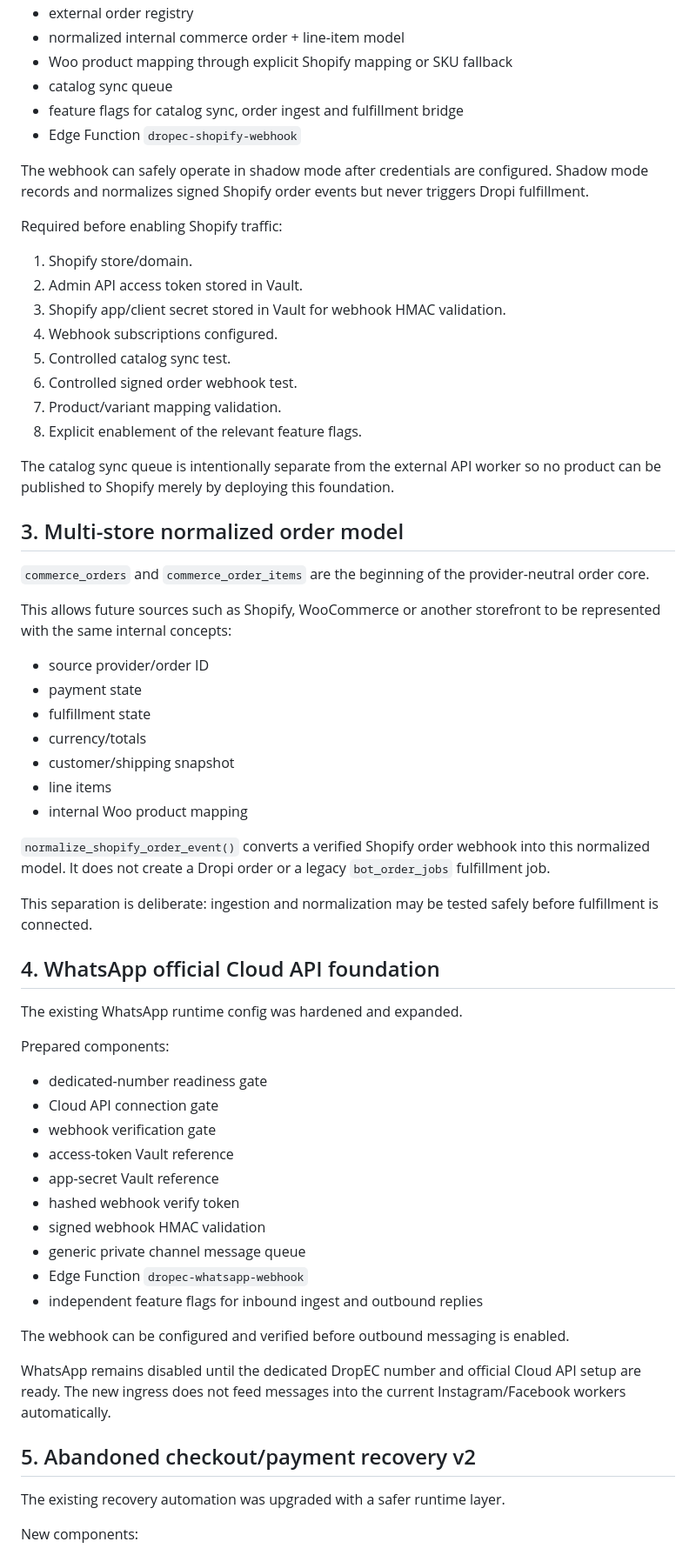
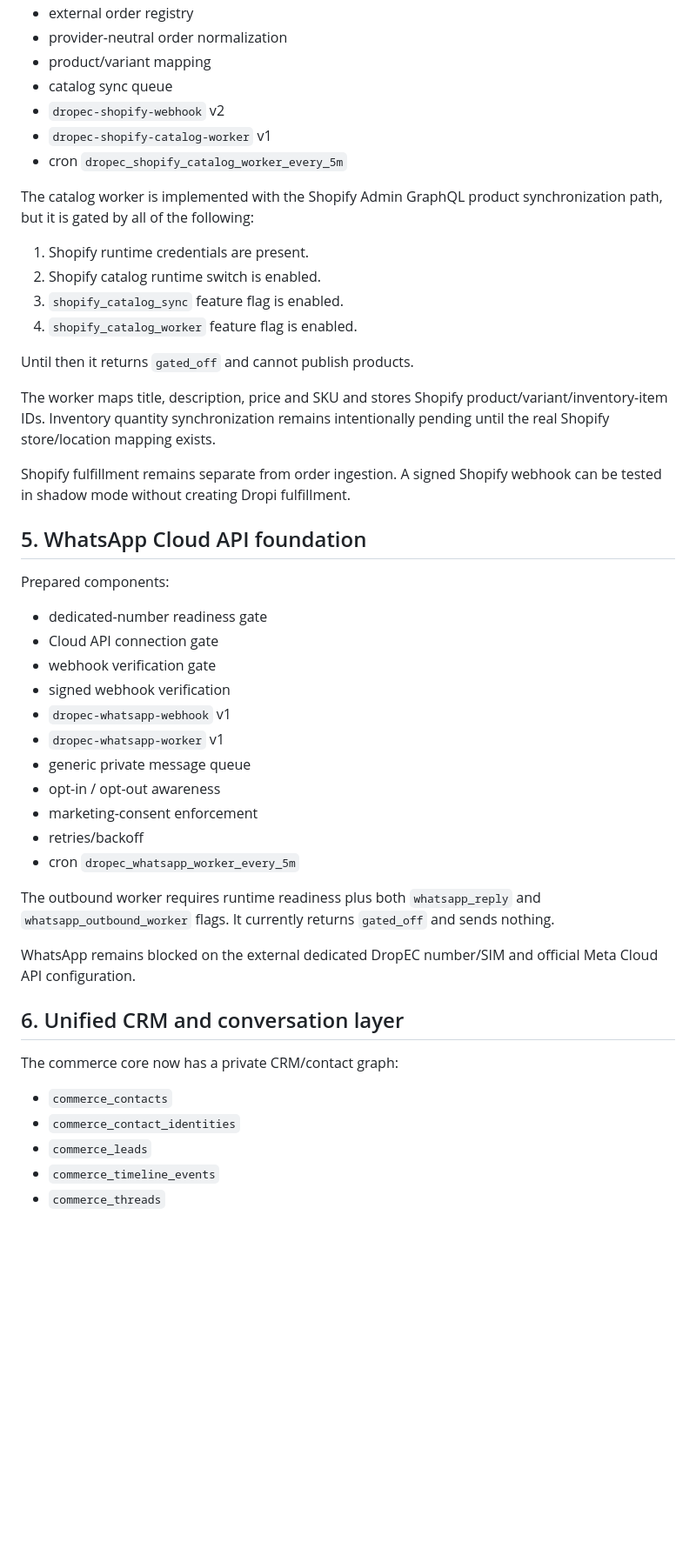
Before and after one commit to jokas29/project-bmo, a Markdown page: docs/dropec-commerce-expansion.md, the part around one of its changes. Shown at 87% size. Drawn GitHub-style; blank space fills up the shorter version.

Commit message:
docs: update DropEC commerce productization architecture

```diff
--- a/docs/dropec-commerce-expansion.md
+++ b/docs/dropec-commerce-expansion.md
@@ -42,67 +70,51 @@ Prepared components:
 - external order registry
-- normalized internal commerce order + line-item model
-- Woo product mapping through explicit Shopify mapping or SKU fallback
+- provider-neutral order normalization
+- product/variant mapping
 - catalog sync queue
-- feature flags for catalog sync, order ingest and fulfillment bridge
-- Edge Function `dropec-shopify-webhook`
+- `dropec-shopify-webhook` v2
+- `dropec-shopify-catalog-worker` v1
+- cron `dropec_shopify_catalog_worker_every_5m`
 
-The webhook can safely operate in shadow mode after credentials are configured. Shadow mode records and normalizes signed Shopify order events but never triggers Dropi fulfillment.
+The catalog worker is implemented with the Shopify Admin GraphQL product synchronization path, but it is gated by all of the following:
 
-Required before enabling Shopify traffic:
+1. Shopify runtime credentials are present.
+2. Shopify catalog runtime switch is enabled.
+3. `shopify_catalog_sync` feature flag is enabled.
+4. `shopify_catalog_worker` feature flag is enabled.
 
-1. Shopify store/domain.
-2. Admin API access token stored in Vault.
-3. Shopify app/client secret stored in Vault for webhook HMAC validation.
-4. Webhook subscriptions configured.
-5. Controlled catalog sync test.
-6. Controlled signed order webhook test.
-7. Product/variant mapping validation.
-8. Explicit enablement of the relevant feature flags.
+Until then it returns `gated_off` and cannot publish products.
 
-The catalog sync queue is intentionally separate from the external API worker so no product can be published to Shopify merely by deploying this foundation.
+The worker maps title, description, price and SKU and stores Shopify product/variant/inventory-item IDs. Inventory quantity synchronization remains intentionally pending until the real Shopify store/location mapping exists.
 
-## 3. Multi-store normalized order model
+Shopify fulfillment remains separate from order ingestion. A signed Shopify webhook can be tested in shadow mode without creating Dropi fulfillment.
 
-`commerce_orders` and `commerce_order_items` are the beginning of the provider-neutral order core.
-
-This allows future sources such as Shopify, WooCommerce or another storefront to be represented with the same internal concepts:
-
-- source provider/order ID
-- payment state
-- fulfillment state
-- currency/totals
-- customer/shipping snapshot
-- line items
-- internal Woo product mapping
-
-`normalize_shopify_order_event()` converts a verified Shopify order webhook into this normalized model. It does not create a Dropi order or a legacy `bot_order_jobs` fulfillment job.
-
-This separation is deliberate: ingestion and normalization may be tested safely before fulfillment is connected.
-
-## 4. WhatsApp official Cloud API foundation
-
-The existing WhatsApp runtime config was hardened and expanded.
+## 5. WhatsApp Cloud API foundation
 
 Prepared components:
 
 - dedicated-number readiness gate
 - Cloud API connection gate
 - webhook verification gate
-- access-token Vault reference
-- app-secret Vault reference
-- hashed webhook verify token
-- signed webhook HMAC validation
-- generic private channel message queue
-- Edge Function `dropec-whatsapp-webhook`
-- independent feature flags for inbound ingest and outbound replies
+- signed webhook verification
+- `dropec-whatsapp-webhook` v1
+- `dropec-whatsapp-worker` v1
+- generic private message queue
+- opt-in / opt-out awareness
+- marketing-consent enforcement
+- retries/backoff
+- cron `dropec_whatsapp_worker_every_5m`
 
-The webhook can be configured and verified before outbound messaging is enabled.
+The outbound worker requires runtime readiness plus both `whatsapp_reply` and `whatsapp_outbound_worker` flags. It currently returns `gated_off` and sends nothing.
 
-WhatsApp remains disabled until the dedicated DropEC number and official Cloud API setup are ready. The new ingress does not feed messages into the current Instagram/Facebook workers automatically.
+WhatsApp remains blocked on the external dedicated DropEC number/SIM and official Meta Cloud API configuration.
 
-## 5. Abandoned checkout/payment recovery v2
+## 6. Unified CRM and conversation layer
 
-The existing recovery automation was upgraded with a safer runtime layer.
+The commerce core now has a private CRM/contact graph:
 
-New components:
+- `commerce_contacts`
+- `commerce_contact_identities`
+- `commerce_leads`
+- `commerce_timeline_events`
+- `commerce_threads`
 
```
Also changed, not shown: other parts of docs/dropec-commerce-expansion.md (+258 -86 lines).
